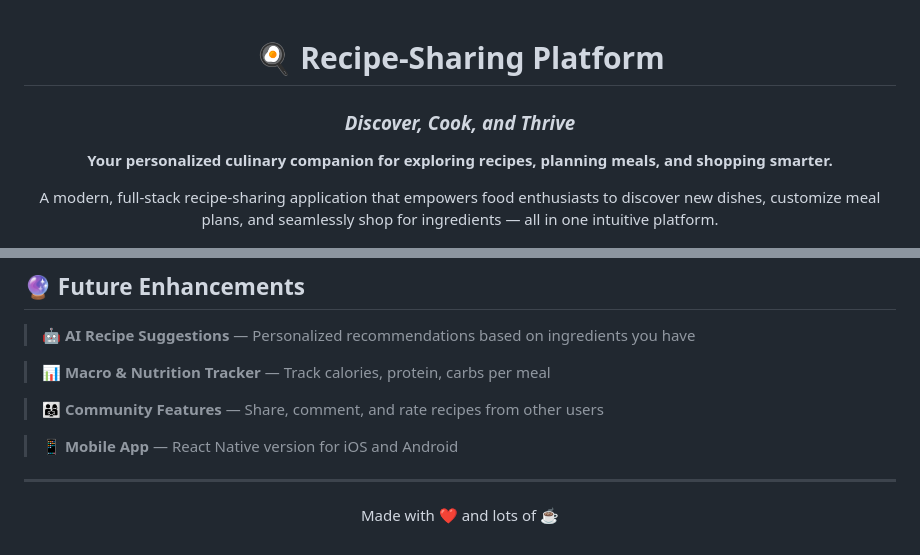
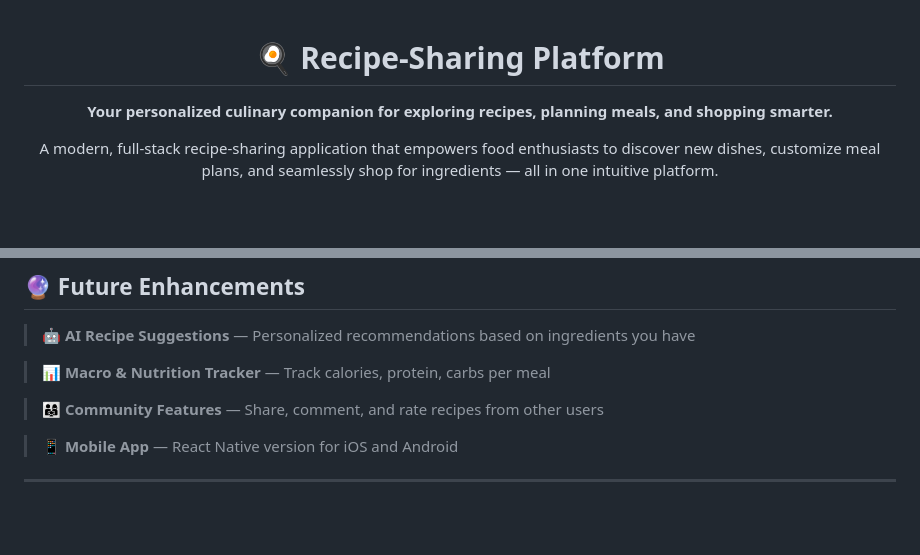
Before and after one commit to rekhakollipara2004/Recipe-Sharing, a Markdown page: README.md, 2 parts joined by grey strips. Rendered like a GitHub page; blank space fills up the shorter version.

```diff
--- a/README.md
+++ b/README.md
@@ -1,8 +1,6 @@
 <div align="center">
 
 # 🍳 Recipe-Sharing Platform
-
-### *Discover, Cook, and Thrive*
 
 **Your personalized culinary companion for exploring recipes, planning meals, and shopping smarter.**
 
@@ -116,9 +104,3 @@ npm run dev
 > 📱 **Mobile App** — React Native version for iOS and Android
 
 ---
-
-<div align="center">
-
-Made with ❤️ and lots of ☕
-
-</div>
```
Also changed, not shown: other parts of README.md (+0 -10 lines).
